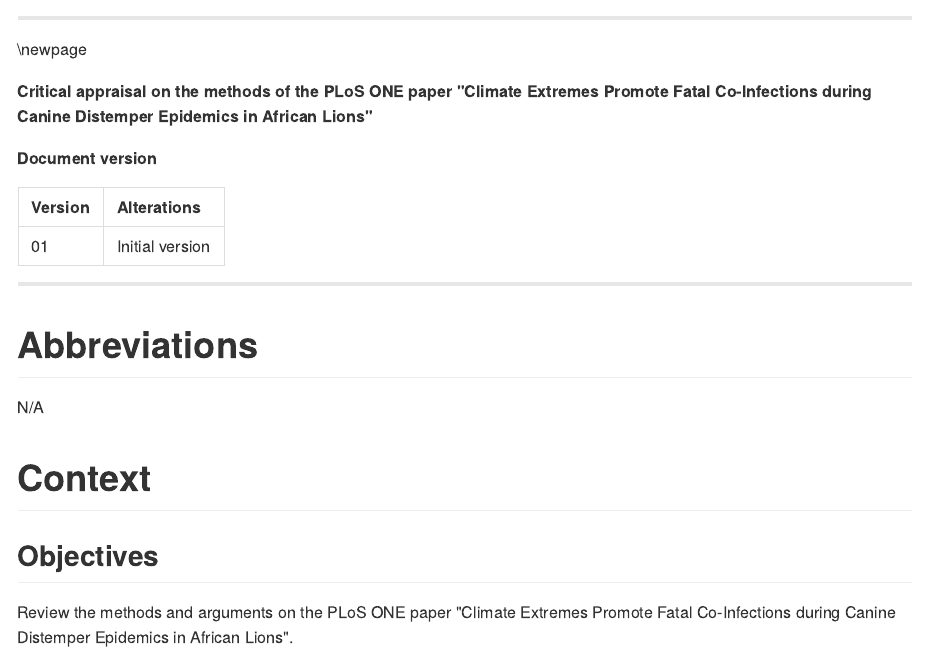
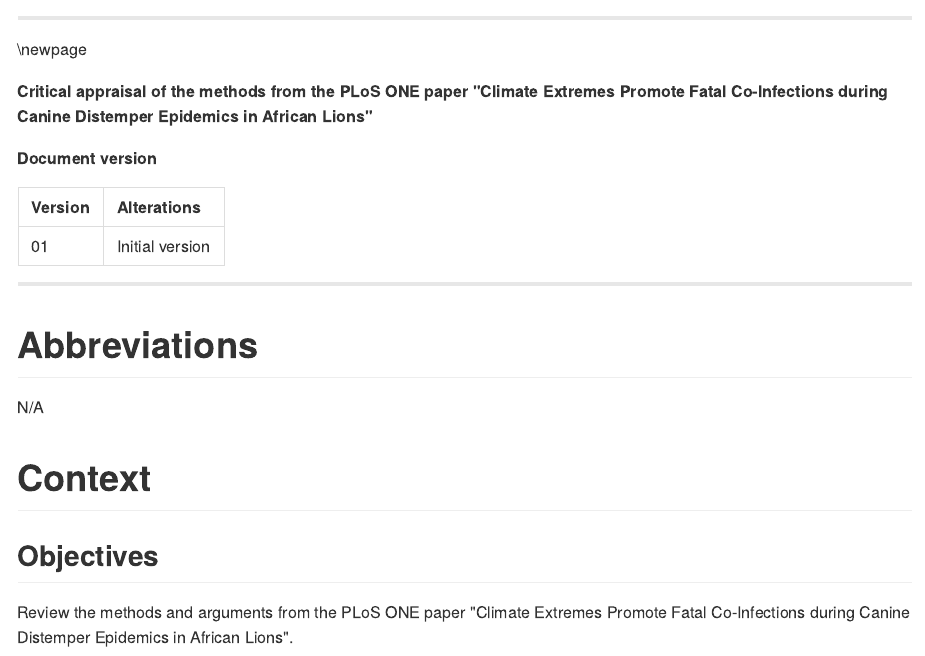
Before and after one commit to philsf-biostat/SAR-2022-039-CC, an R Markdown document (report/SAR-2022-039-CC-v01.Rmd): the page in a window 1100 px wide, from its top. The pictures show the output file report/SAR-2022-039-CC-v01.md that the author committed with the source, drawn offline in the style of GitHub.

Commit message:
switching prepositions back n forth

```diff
--- a/report/SAR-2022-039-CC-v01.Rmd
+++ b/report/SAR-2022-039-CC-v01.Rmd
@@ -1,5 +1,5 @@
 ---
-title: 'Critical appraisal on the methods of the PLoS ONE paper "Climate Extremes Promote Fatal Co-Infections during Canine Distemper Epidemics in African Lions"'
+title: 'Critical appraisal of the methods from the PLoS ONE paper "Climate Extremes Promote Fatal Co-Infections during Canine Distemper Epidemics in African Lions"'
 subtitle: 'DOCUMENT: SAR-2022-039-CC-v01'
 author: '**From:** Felipe Figueiredo **To:** Christopher Cartwright'
 date: "`r Sys.Date()`"
@@ -37,7 +37,7 @@ panderOptions('table.split.table', 160)
 
 \newpage
 
-**Critical appraisal on the methods of the PLoS ONE paper "Climate Extremes Promote Fatal Co-Infections during Canine Distemper Epidemics in African Lions"**
+**Critical appraisal of the methods from the PLoS ONE paper "Climate Extremes Promote Fatal Co-Infections during Canine Distemper Epidemics in African Lions"**
 
 **Document version**
 
@@ -64,7 +64,7 @@ N/A
 
 ## Objectives
 
-Review the methods and arguments on the PLoS ONE paper
+Review the methods and arguments from the PLoS ONE paper
 "Climate Extremes Promote Fatal Co-Infections during Canine Distemper Epidemics in African Lions".
 
 # Review
```
Also changed, not shown: README.md, report/SAR-2022-039-CC-v01.md.
